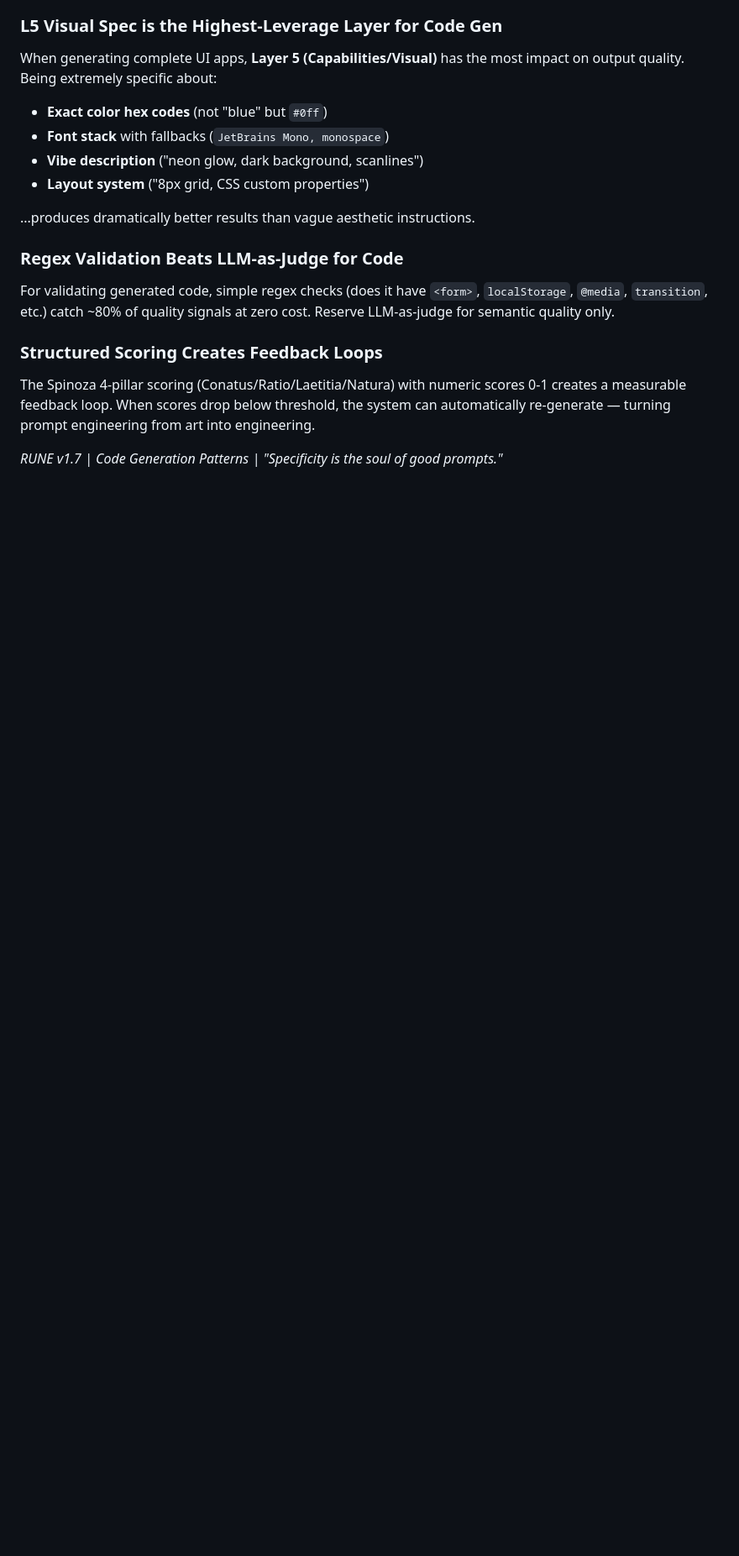
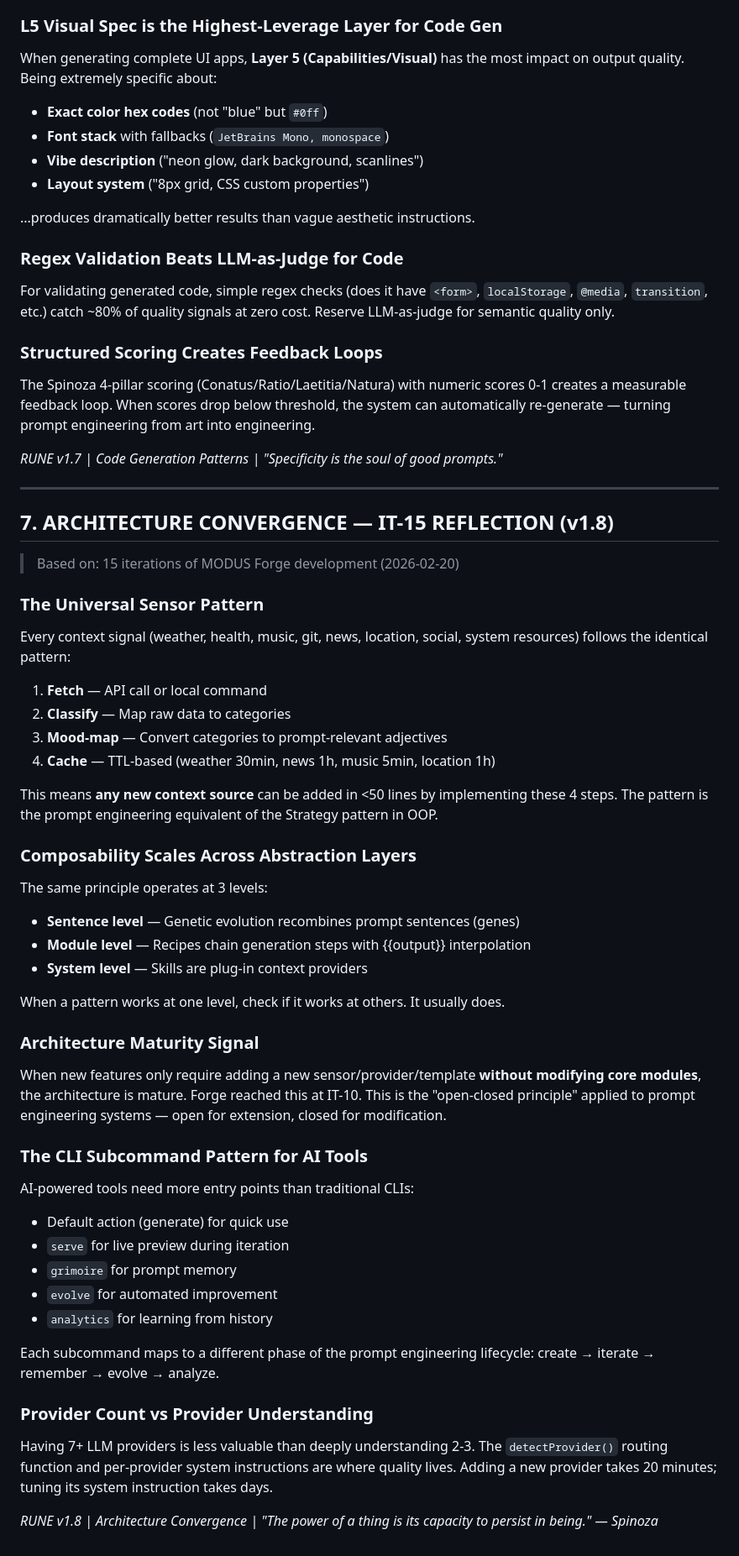
Before and after one commit to neurabytelabs/rune, a Markdown page: RUNE.md, the part around the change. Shown at 84% size. GitHub-like rendering; blank space fills up the shorter version.

Commit message:
📜 RUNE v1.8: Architecture Convergence patterns from IT-15 reflection

```diff
--- a/RUNE.md
+++ b/RUNE.md
@@ -164,3 +164,49 @@ For validating generated code, simple regex checks (does it have `<form>`, `loca
 The Spinoza 4-pillar scoring (Conatus/Ratio/Laetitia/Natura) with numeric scores 0-1 creates a measurable feedback loop. When scores drop below threshold, the system can automatically re-generate — turning prompt engineering from art into engineering.
 
 *RUNE v1.7 | Code Generation Patterns | "Specificity is the soul of good prompts."*
+
+---
+
+## 7. ARCHITECTURE CONVERGENCE — IT-15 REFLECTION (v1.8)
+
+> Based on: 15 iterations of MODUS Forge development (2026-02-20)
+
+### The Universal Sensor Pattern
+
+Every context signal (weather, health, music, git, news, location, social, system resources) follows the identical pattern:
+1. **Fetch** — API call or local command
+2. **Classify** — Map raw data to categories
+3. **Mood-map** — Convert categories to prompt-relevant adjectives
+4. **Cache** — TTL-based (weather 30min, news 1h, music 5min, location 1h)
+
+This means **any new context source** can be added in <50 lines by implementing these 4 steps. The pattern is the prompt engineering equivalent of the Strategy pattern in OOP.
+
+### Composability Scales Across Abstraction Layers
+
+The same principle operates at 3 levels:
+- **Sentence level** — Genetic evolution recombines prompt sentences (genes)
+- **Module level** — Recipes chain generation steps with {{output}} interpolation
+- **System level** — Skills are plug-in context providers
+
+When a pattern works at one level, check if it works at others. It usually does.
+
+### Architecture Maturity Signal
+
+When new features only require adding a new sensor/provider/template **without modifying core modules**, the architecture is mature. Forge reached this at IT-10. This is the "open-closed principle" applied to prompt engineering systems — open for extension, closed for modification.
+
+### The CLI Subcommand Pattern for AI Tools
+
+AI-powered tools need more entry points than traditional CLIs:
+- Default action (generate) for quick use
+- `serve` for live preview during iteration
+- `grimoire` for prompt memory
+- `evolve` for automated improvement
+- `analytics` for learning from history
+
+Each subcommand maps to a different phase of the prompt engineering lifecycle: create → iterate → remember → evolve → analyze.
+
+### Provider Count vs Provider Understanding
+
+Having 7+ LLM providers is less valuable than deeply understanding 2-3. The `detectProvider()` routing function and per-provider system instructions are where quality lives. Adding a new provider takes 20 minutes; tuning its system instruction takes days.
+
+*RUNE v1.8 | Architecture Convergence | "The power of a thing is its capacity to persist in being." — Spinoza*
```
